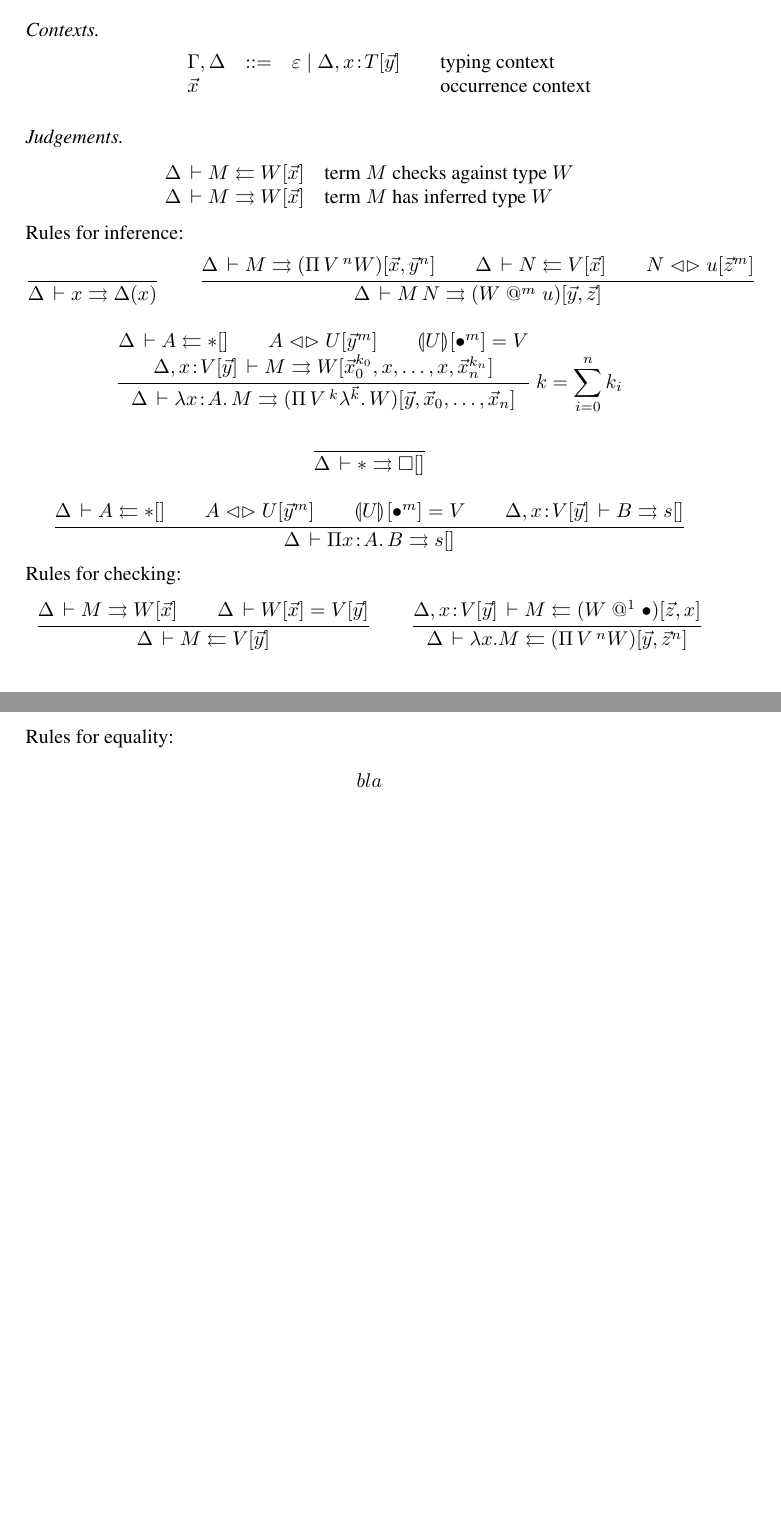
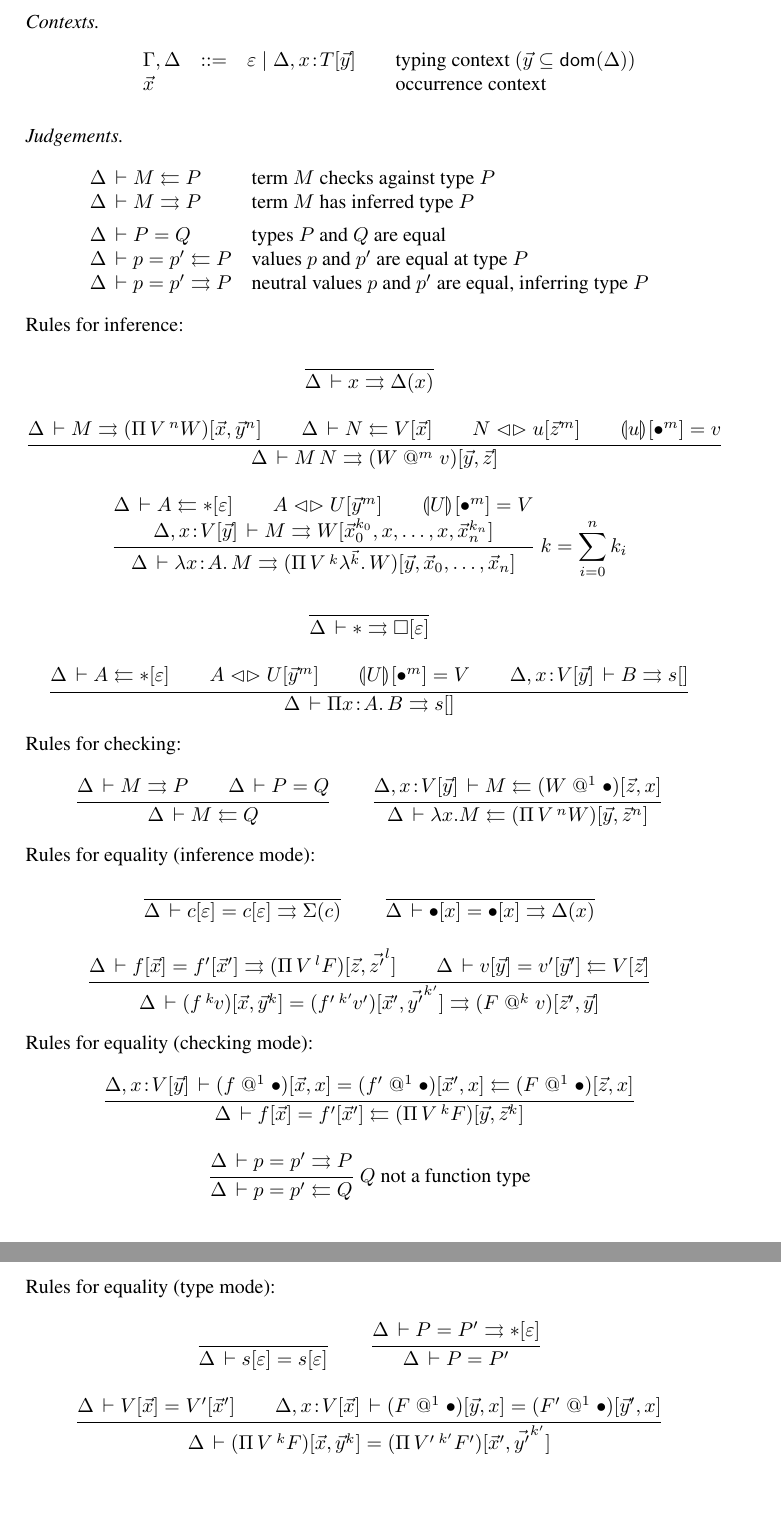
Before and after one commit to andreasabel/helf, a LaTeX paper (notes/ordered.tex): two parts of pages 3 and 4 of 4 before the commit and two parts of pages 4 and 5 of 5 after it, joined at a grey line, cut so that both start at the same text. Compiled offline with pdfLaTeX.

Commit message:
wrote up equality j.

```diff
--- a/notes/ordered.tex
+++ b/notes/ordered.tex
@@ -61,6 +60,7 @@
 %    \end{array}\end{displaymath}}
 
 \newcommand{\OTm}{\mathsf{OTm}}
+\newcommand{\OSubst}{\mathsf{OSubst}}
 \newcommand{\oann}[1]{{}^{#1}\kern-0.15ex}
 \newcommand{\ovar}{\mathord{\bullet}}
 \newcommand{\oapp}[1]{\,\oann{#1}}
@@ -79,12 +79,14 @@
 \renewcommand{\cempty}{\varepsilon}
 \renewcommand{\sempty}{\varepsilon}
 \newcommand{\oclos}[2]{#1[#2]}
+\newcommand{\oclosp}[2]{(#1)[#2]}
 \newcommand{\ochk}[4]{#1 \der #2 \jchk \oclos{#4}{#3}}
 \newcommand{\oinf}[4]{#1 \der #2 \jinf \oclos{#4}{#3}}
 \newcommand{\Head}{\mathsf{Head}}
 \newcommand{\vapp}[1]{\mathrel{@^{#1}}}
 \renewcommand{\eval}[2]{\dent{#1}{}[#2]}
 \newcommand{\evalid}[2]{\dent{#1}{}[\ovar^{#2}]}
+\renewcommand{\funT}[2]{\Pi\,#1\of#2.\,}
 
 \title{A Nameless Term Representation Based on Ordered Logic}
 \author{Andreas Abel, Nicolai Kraus}
@@ -278,7 +324,7 @@ $\ovar$s of length $n$.  Clearly, $\Gamma^n \der \sid^n : \Gamma^n$.
 \[
 \begin{array}{lllrl@{\qquad}l}
 && \Gamma,\Delta & ::= & \cempty \mid \Delta, x \of \oclos{T}{\vec y}
-  & \mbox{typing context}
+  & \mbox{typing context } (\vec y \subseteq \dom(\Delta))
 \\
 && \vec x &&& \mbox{occurrence context} \\
 \end{array}
@@ -287,22 +333,35 @@ $\ovar$s of length $n$.  Clearly, $\Gamma^n \der \sid^n : \Gamma^n$.
 \paradot{Judgements}
 \[
 \begin{array}{ll}
-  \ochk \Delta M {\vec x} W & \mbox{term $M$ checks against type $W$}
+%   \ochk \Delta M {\vec x} W & \mbox{term $M$ checks against type $W$}
+%   \\
+%   \oinf \Delta M {\vec x} W & \mbox{term $M$ has inferred type $W$}
+%   \\[1ex]
+  \Delta \der M \jchk P & \mbox{term $M$ checks against type $P$}
   \\
-  \oinf \Delta M {\vec x} W & \mbox{term $M$ has inferred type $W$}
+  \Delta \der M \jinf P & \mbox{term $M$ has inferred type $P$}
+  \\[1ex]
+  \Delta \der P = Q & \mbox{types $P$ and $Q$ are equal}
+  \\
+  \Delta \der p = p' \jchk P & \mbox{values $p$ and $p'$ are equal at
+    type $P$}
+  \\
+  \Delta \der p = p' \jinf P & \mbox{neutral values $p$ and $p'$ are
+    equal, inferring type $P$}
   \\
 \end{array}
 \]
 Rules for inference:
 \begin{gather*}
   \ru{}{\Delta \der x \jinf \Delta(x)}
-\qquad
+\\[2ex]
   \ru{\oinf \Delta M {\vec x,{\vec y}^n} {(\opi V n W)} \qquad
       \ochk \Delta N {\vec x} V \qquad
-      \osyn N u {{\vec z}^m}
-    }{\oinf \Delta {M\,N} {\vec y,\vec z} {(W \vapp m u)}}
+      \osyn N u {{\vec z}^m} \qquad
+      \eval u {\ovar^m} = v
+    }{\oinf \Delta {M\,N} {\vec y,\vec z} {(W \vapp m v)}}
 \\[2ex]
-  \rux{\ochk \Delta A {} \ttype \qquad
+  \rux{\ochk \Delta A {\sempty} \ttype \qquad
       \osyn A U {{\vec y}^m} \qquad
       \evalid U m = V \\
       \oinf {\Delta, x \of \oclos V {\vec y}} M
@@ -311,9 +370,9 @@ Rules for inference:
             {(\opi V {k} {\olam {\vec k} W})}
     }{k = \sum_{i=0}^n k_i}
 \\[2ex]
-  \ru{}{\oinf \Delta \ttype {} \tkind}
+  \ru{}{\oinf \Delta \ttype {\sempty} \tkind}
 \\[2ex]
-  \ru{\ochk \Delta A {} \ttype \qquad
+  \ru{\ochk \Delta A {\sempty} \ttype \qquad
       \osyn A U {{\vec y}^m} \qquad
       \evalid U m = V \qquad
       \oinf {\Delta, x \of \oclos V {\vec y}} B {} s
@@ -321,9 +380,13 @@ Rules for inference:
 \end{gather*}
 Rules for checking:
 \begin{gather*}
-  \ru{\oinf \Delta M {\vec x} W \qquad
-      \Delta \der \oclos W {\vec x} = \oclos V {\vec y}
-    }{\ochk \Delta M {\vec y} V}
+%   \ru{\oinf \Delta M {\vec x} W \qquad
+%       \Delta \der \oclos W {\vec x} = \oclos V {\vec y}
+%     }{\ochk \Delta M {\vec y} V}
+% \qquad
+  \ru{\Delta \der M \jinf P \qquad
+      \Delta \der P = Q
+    }{\Delta \der M \jchk Q}
 \qquad
   \ru{\ochk {\Delta, x \of \oclos V {\vec y}} M {\vec z,x} {(W \vapp 1 \ovar)}
     }{\ochk \Delta {\lambda x.M} {\vec y,{\vec z}^n} {(\opi V n W)}}
@@ -331,9 +394,48 @@ Rules for checking:
 %     }{\ochk \Delta {\lambda x.M} {\vec y,{\vec z_i}^{k_i}} {(\opi V n
 %         (\olam{\vec k} W)}
 \end{gather*}
-Rules for equality:
+Rules for equality (inference mode):
 \begin{gather*}
-  bla
+  \ru{}{\Delta \der \oclos c \sempty = \oclos c \sempty \jinf \Sigma(c)}
+\qquad
+  \ru{}{\Delta \der \oclos \ovar x = \oclos \ovar x \jinf \Delta(x)}
+\\[2ex]
+  \ru{\Delta \der \oclos f {\vec x} = \oclos {f'}{\vec x'} \jinf
+        \oclosp{\opi V l F}{\vec z,{\vec {z'}}^l} \qquad
+      \Delta \der \oclos v {\vec y} = \oclos {v'}{\vec y'} \jchk
+        \oclos V {\vec z}
+    }{\Delta \der \oclosp {f \oapp k v}{\vec x,\vec y^k}
+                = \oclosp {f' \oapp {k'} v'}{\vec x',{\vec {y'}}^{k'}}
+                \jinf \oclosp{F \vapp{k} v}{\vec z',\vec y}
+    }
+\end{gather*}
+Rules for equality (checking mode):
+\begin{gather*}
+  \ru{\Delta, x \of \oclos V {\vec y} \der
+        \oclosp {f  \vapp 1 \ovar}{\vec x ,x} =
+        \oclosp {f' \vapp 1 \ovar}{\vec x',x}  \jchk
+        \oclosp {F  \vapp 1 \ovar}{\vec z, x}
+    }{\Delta \der \oclos f {\vec x} = \oclos {f'} {\vec x'}
+          \jchk \oclosp {\opi V k F}{\vec y,\vec z^k}}
+\\[2ex]
+  \rux{\Delta \der p = p' \jinf P
+     }{\Delta \der p = p' \jchk Q
+     }{Q \mbox{ not a function type}}
+\end{gather*}
+Rules for equality (type mode):
+\begin{gather*}
+  \ru{}{\Delta \der \oclos s \sempty = \oclos s \sempty}
+\qquad
+  \ru{\Delta \der P = P' \jinf \oclos \ttype \sempty
+    }{\Delta \der P = P'}
+\\[2ex]
+  \ru{\Delta \der \oclos V {\vec x} = \oclos {V'}{\vec x'} \qquad
+      \Delta, x\of\oclos V {\vec x} \der
+         \oclosp{F  \vapp 1 \ovar}{\vec y,x} =
+         \oclosp{F' \vapp 1 \ovar}{\vec y',x}
+    }{\Delta \der \oclosp {\opi {V }{k }{F }}{\vec x ,\vec y^k}
+               =  \oclosp {\opi {V'}{k'}{F'}}{\vec x',\vec {y'}^{k'}}
+    }
 \end{gather*}
 
 
```
Also changed, not shown: notes/ordered.tex (67 more changed lines).
